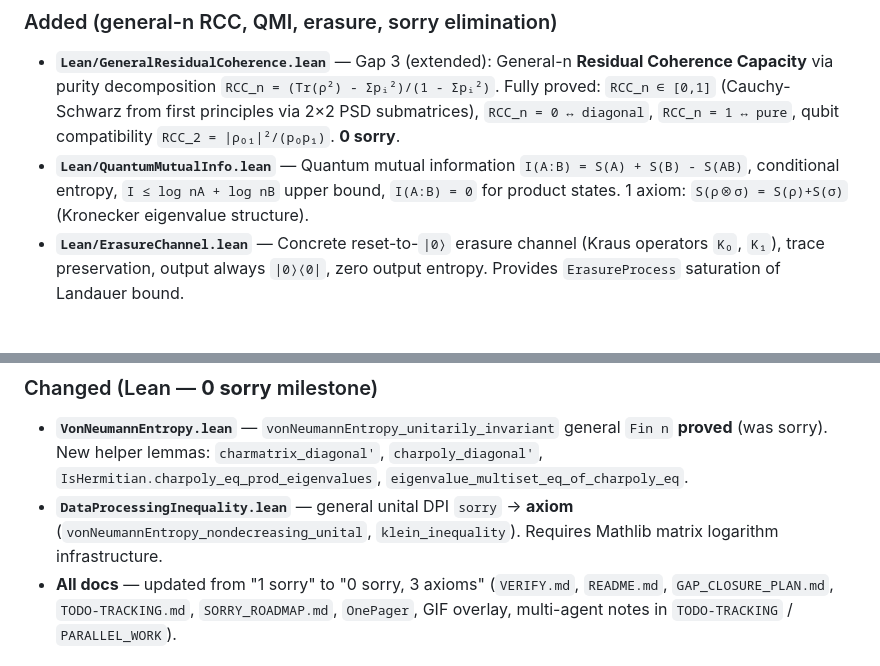
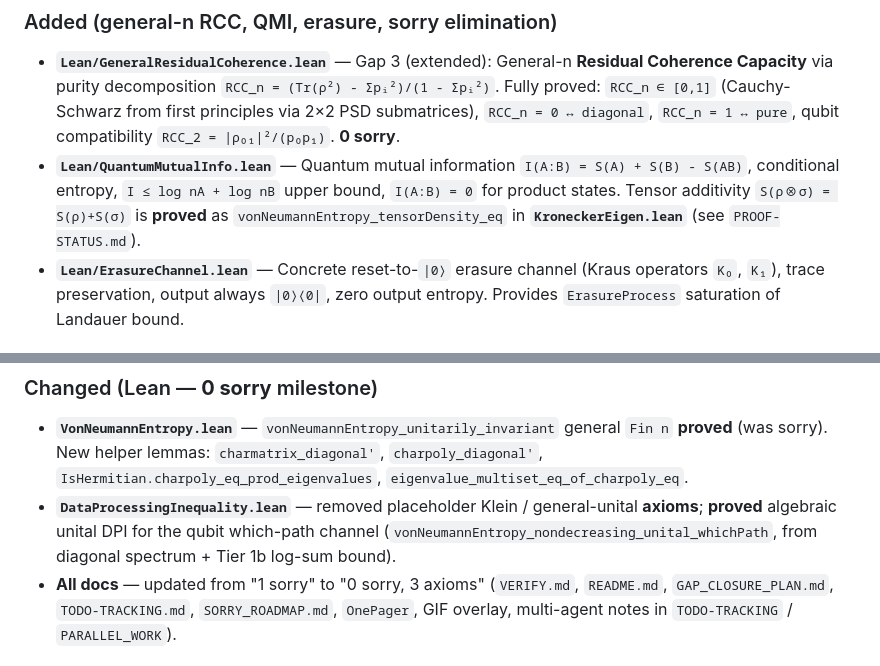
Before and after one commit to tytolabs/umst-formal-double-slit, a Markdown page: CHANGELOG.md, 2 parts joined by grey strips. Rendered like a GitHub page.

```diff
--- a/CHANGELOG.md
+++ b/CHANGELOG.md
@@ -23,7 +23,7 @@ All notable changes to this **standalone repository** are listed here. The upstr
 ### Added (general-n RCC, QMI, erasure, sorry elimination)
 
 - **`Lean/GeneralResidualCoherence.lean`** — Gap 3 (extended): General-n **Residual Coherence Capacity** via purity decomposition `RCC_n = (Tr(ρ²) - Σpᵢ²)/(1 - Σpᵢ²)`. Fully proved: `RCC_n ∈ [0,1]` (Cauchy-Schwarz from first principles via 2×2 PSD submatrices), `RCC_n = 0 ↔ diagonal`, `RCC_n = 1 ↔ pure`, qubit compatibility `RCC_2 = |ρ₀₁|²/(p₀p₁)`. **0 sorry**.
-- **`Lean/QuantumMutualInfo.lean`** — Quantum mutual information `I(A:B) = S(A) + S(B) - S(AB)`, conditional entropy, `I ≤ log nA + log nB` upper bound, `I(A:B) = 0` for product states. 1 axiom: `S(ρ⊗σ) = S(ρ)+S(σ)` (Kronecker eigenvalue structure).
+- **`Lean/QuantumMutualInfo.lean`** — Quantum mutual information `I(A:B) = S(A) + S(B) - S(AB)`, conditional entropy, `I ≤ log nA + log nB` upper bound, `I(A:B) = 0` for product states. Tensor additivity `S(ρ⊗σ) = S(ρ)+S(σ)` is **proved** as `vonNeumannEntropy_tensorDensity_eq` in **`KroneckerEigen.lean`** (see `PROOF-STATUS.md`).
 - **`Lean/ErasureChannel.lean`** — Concrete reset-to-`|0⟩` erasure channel (Kraus operators `K₀`, `K₁`), trace preservation, output always `|0⟩⟨0|`, zero output entropy. Provides `ErasureProcess` saturation of Landauer bound.
 
 ### Fixed (sole remaining sorry eliminated)
@@ -74,7 +74,7 @@ All notable changes to this **standalone repository** are listed here. The upstr
 ### Changed (Lean — **0 sorry** milestone)
 
 - **`VonNeumannEntropy.lean`** — `vonNeumannEntropy_unitarily_invariant` general `Fin n` **proved** (was sorry). New helper lemmas: `charmatrix_diagonal'`, `charpoly_diagonal'`, `IsHermitian.charpoly_eq_prod_eigenvalues`, `eigenvalue_multiset_eq_of_charpoly_eq`.
-- **`DataProcessingInequality.lean`** — general unital DPI `sorry` → **axiom** (`vonNeumannEntropy_nondecreasing_unital`, `klein_inequality`). Requires Mathlib matrix logarithm infrastructure.
+- **`DataProcessingInequality.lean`** — removed placeholder Klein / general-unital **axioms**; **proved** algebraic unital DPI for the qubit which-path channel (`vonNeumannEntropy_nondecreasing_unital_whichPath`, from diagonal spectrum + Tier 1b log-sum bound).
 - **All docs** — updated from "1 sorry" to "0 sorry, 3 axioms" (`VERIFY.md`, `README.md`, `GAP_CLOSURE_PLAN.md`, `TODO-TRACKING.md`, `SORRY_ROADMAP.md`, `OnePager`, GIF overlay, multi-agent notes in `TODO-TRACKING` / `PARALLEL_WORK`).
 
 ### Added (Lean — Gaps 5, 10, 12, 18)
```
